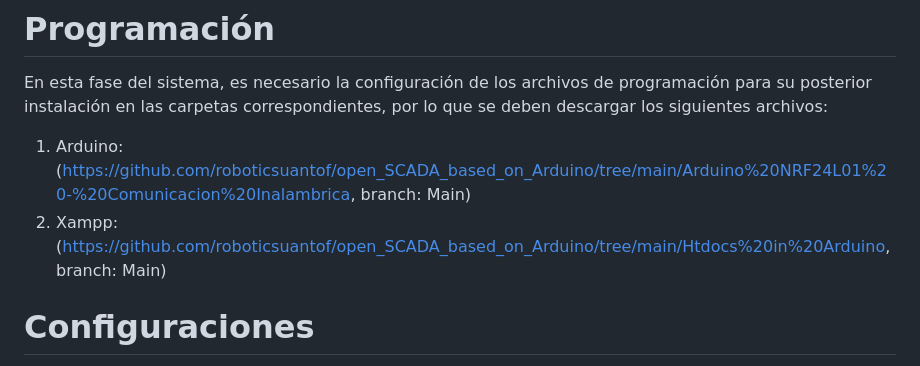
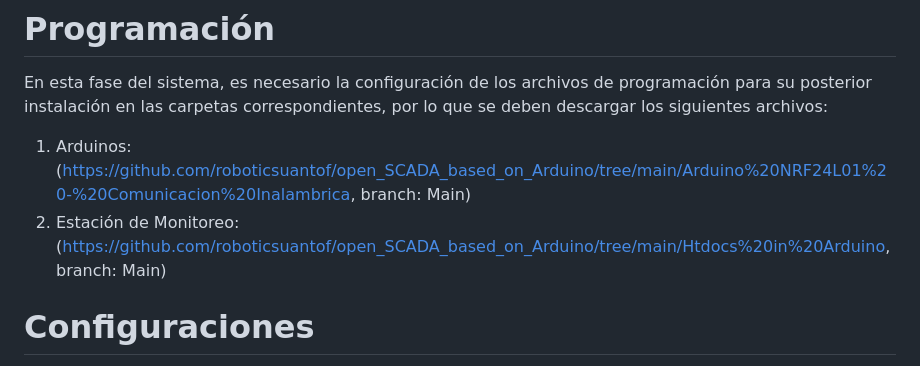
Before and after one commit to roboticsuantof/open_SCADA_based_on_Arduino, a Markdown page: README.md, the part around the change. Drawn GitHub-style.

```diff
--- a/README.md
+++ b/README.md
@@ -21,8 +21,8 @@ Los siguientes programas se deben descargar e instalar en su última versión de
 
 En esta fase del sistema, es necesario la configuración de los archivos de programación para su posterior instalación en las carpetas correspondientes, por lo que se deben descargar los siguientes archivos:
 
-1. Arduino: (https://github.com/roboticsuantof/open_SCADA_based_on_Arduino/tree/main/Arduino%20NRF24L01%20-%20Comunicacion%20Inalambrica, branch: Main)
-2. Xampp: (https://github.com/roboticsuantof/open_SCADA_based_on_Arduino/tree/main/Htdocs%20in%20Arduino, branch: Main)
+1. Arduinos: (https://github.com/roboticsuantof/open_SCADA_based_on_Arduino/tree/main/Arduino%20NRF24L01%20-%20Comunicacion%20Inalambrica, branch: Main)
+2. Estación de Monitoreo: (https://github.com/roboticsuantof/open_SCADA_based_on_Arduino/tree/main/Htdocs%20in%20Arduino, branch: Main)
 
 # Configuraciones
 
```
